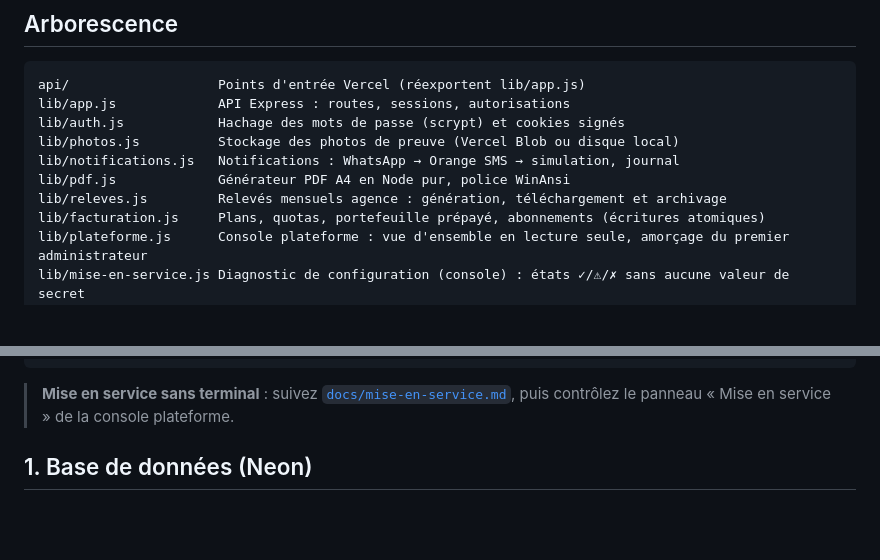
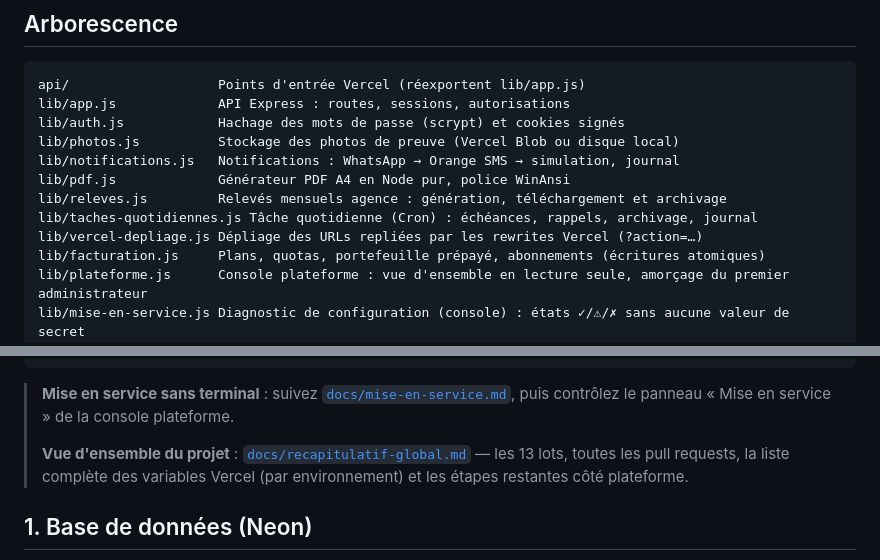
Before and after one commit to moukila2026-cyber/colisexpress-shopin30, a Markdown page: README.md, 2 parts joined by grey strips. Rendered like a GitHub page; blank space fills up the shorter version.

```diff
--- a/README.md
+++ b/README.md
@@ -131,6 +131,8 @@ lib/photos.js          Stockage des photos de preuve (Vercel Blob ou disque loca
 lib/notifications.js   Notifications : WhatsApp → Orange SMS → simulation, journal
 lib/pdf.js             Générateur PDF A4 en Node pur, police WinAnsi
 lib/releves.js         Relevés mensuels agence : génération, téléchargement et archivage
+lib/taches-quotidiennes.js Tâche quotidienne (Cron) : échéances, rappels, archivage, journal
+lib/vercel-depliage.js Dépliage des URLs repliées par les rewrites Vercel (?action=…)
 lib/facturation.js     Plans, quotas, portefeuille prépayé, abonnements (écritures atomiques)
 lib/plateforme.js      Console plateforme : vue d'ensemble en lecture seule, amorçage du premier administrateur
 lib/mise-en-service.js Diagnostic de configuration (console) : états ✓/⚠/✗ sans aucune valeur de secret
@@ -148,6 +150,11 @@ tests/                 Tests automatisés (node --test)
 > **Mise en service sans terminal** : suivez
 > [`docs/mise-en-service.md`](docs/mise-en-service.md), puis contrôlez le
 > panneau « Mise en service » de la console plateforme.
+>
+> **Vue d'ensemble du projet** :
+> [`docs/recapitulatif-global.md`](docs/recapitulatif-global.md) — les 13 lots,
+> toutes les pull requests, la liste complète des variables Vercel (par
+> environnement) et les étapes restantes côté plateforme.
 
 ## 1. Base de données (Neon)
 
```
Also changed, not shown: docs/mise-en-service.md (+7 -2 lines), docs/recapitulatif-global.md (added, +203 -0 lines).
